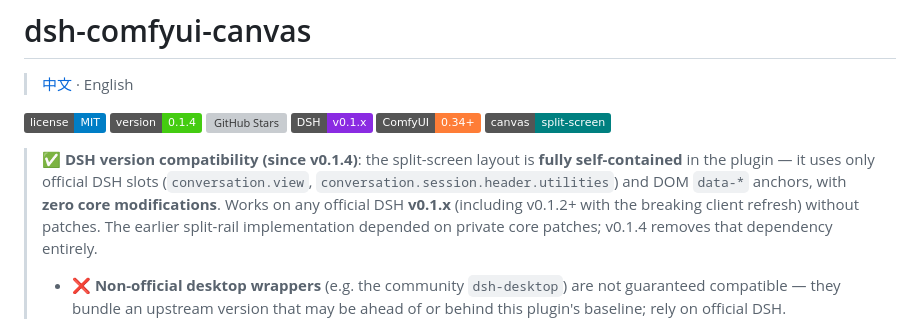
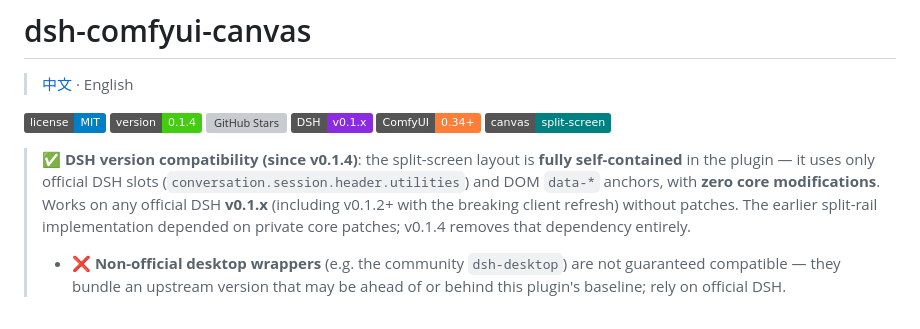
Before and after one commit to wbin0001/dsh-comfyui-canvas, a Markdown page: README.md, the part around the change. Rendered like a GitHub page; badges without logos; grey boxes are pictures that could not be loaded.

```diff
--- a/README.md
+++ b/README.md
@@ -9,7 +9,7 @@
 [![ComfyUI](https://img.shields.io/badge/ComfyUI-0.34+-orange.svg)](https://github.com/comfyanonymous/ComfyUI)
 [![Canvas](https://img.shields.io/badge/canvas-split--screen-teal.svg)](docs/architecture.html)
 
-> **✅ DSH version compatibility (since v0.1.4)**: the split-screen layout is **fully self-contained** in the plugin — it uses only official DSH slots (`conversation.view`, `conversation.session.header.utilities`) and DOM `data-*` anchors, with **zero core modifications**. Works on any official DSH **v0.1.x** (including v0.1.2+ with the breaking client refresh) without patches. The earlier split-rail implementation depended on private core patches; v0.1.4 removes that dependency entirely.
+> **✅ DSH version compatibility (since v0.1.4)**: the split-screen layout is **fully self-contained** in the plugin — it uses only official DSH slots (`conversation.session.header.utilities`) and DOM `data-*` anchors, with **zero core modifications**. Works on any official DSH **v0.1.x** (including v0.1.2+ with the breaking client refresh) without patches. The earlier split-rail implementation depended on private core patches; v0.1.4 removes that dependency entirely.
 > - ❌ **Non-official desktop wrappers** (e.g. the community `dsh-desktop`) are not guaranteed compatible — they bundle an upstream version that may be ahead of or behind this plugin's baseline; rely on official DSH.
 
 ![dsh-comfyui-canvas demo — agent drives a live ComfyUI workflow and fetches the output grid back into the chat](docs/screenshots/03-workflow-output.png)
```
Also changed, not shown: README.zh.md (+1 -1 lines).
